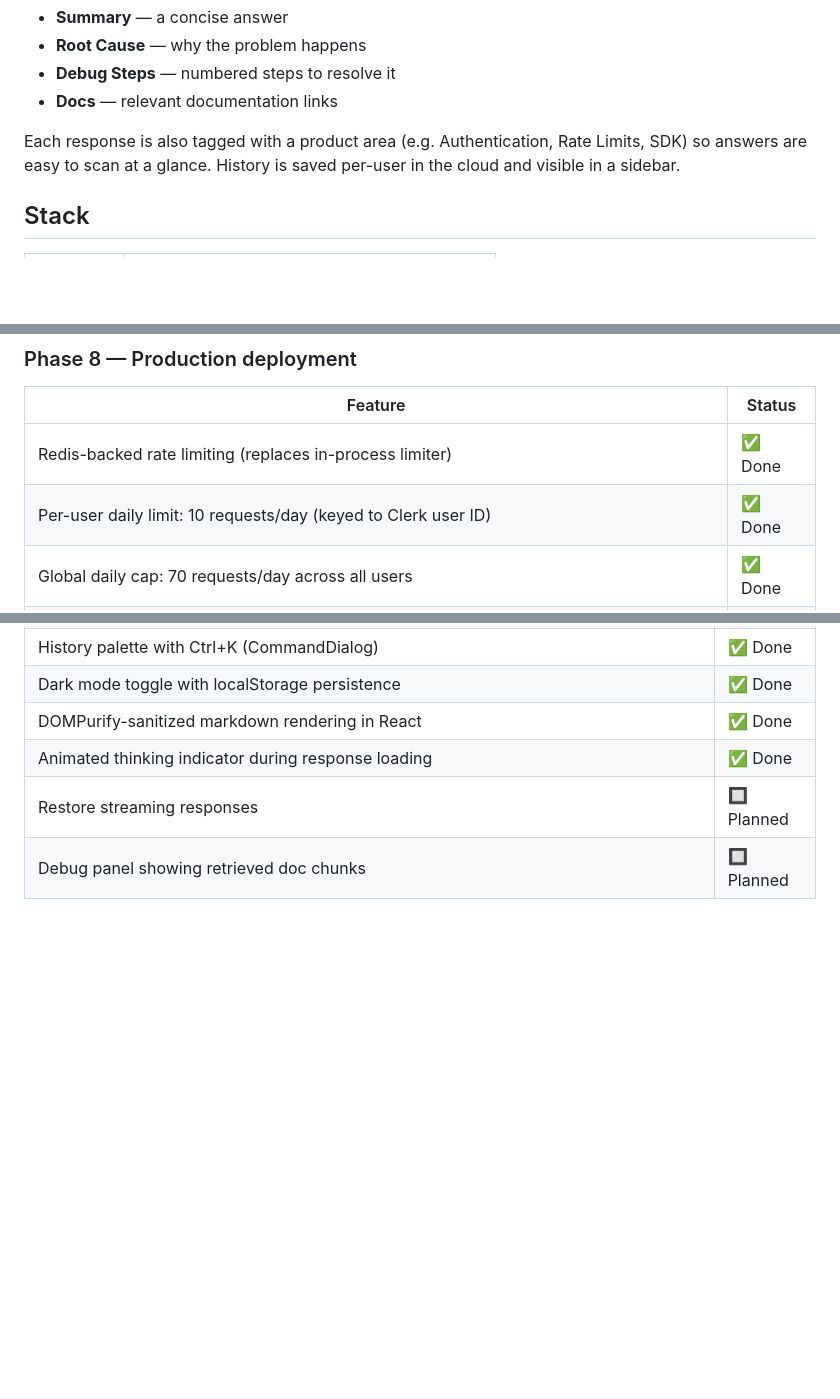
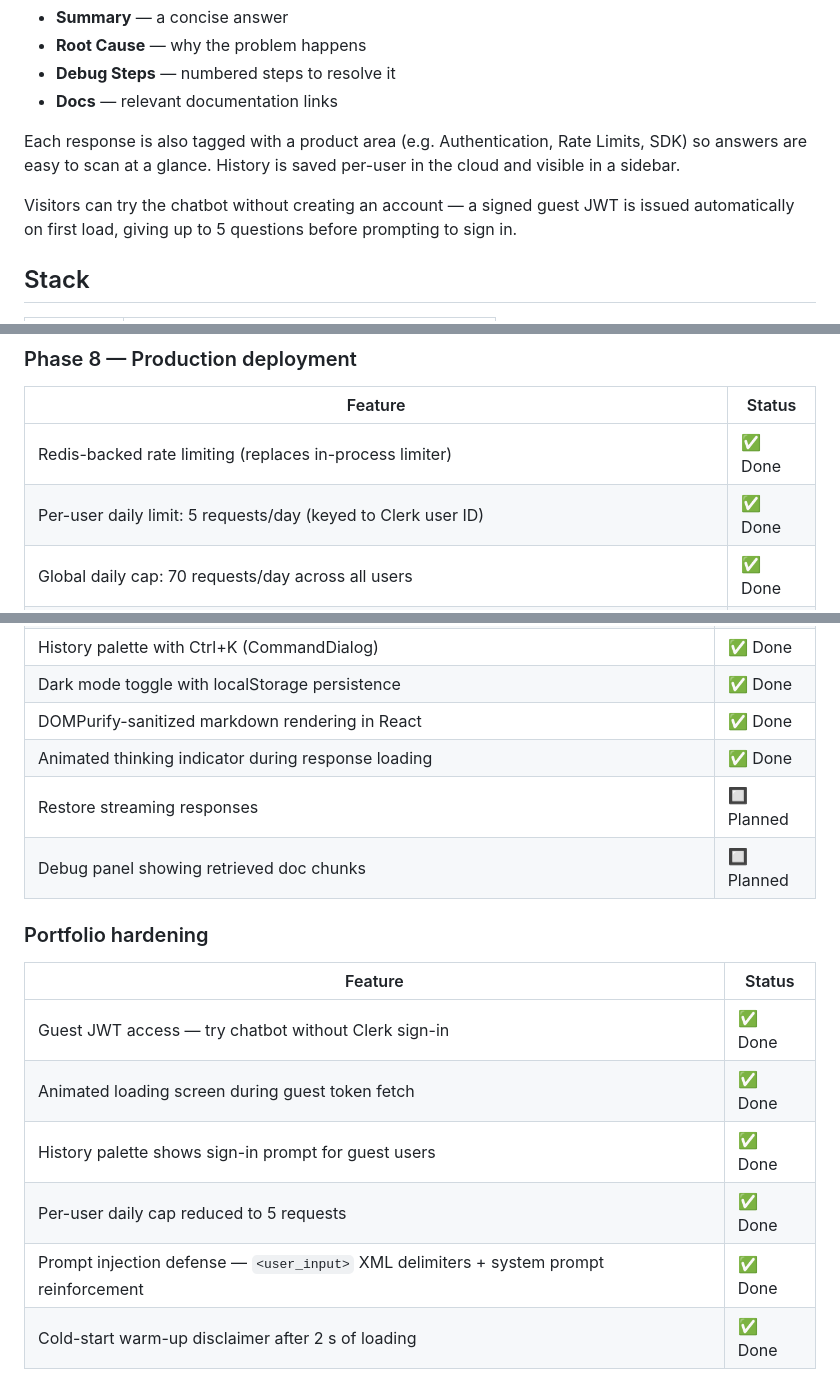
Before and after one commit to kesean/Golem, a Markdown page: README.md, 3 parts joined by grey strips. Rendered like a GitHub page; blank space fills up the shorter version.

Commit message:
docs: update README — guest mode, GUEST_JWT_SECRET env var, portfolio hardening phase
Co-Authored-By: Claude Sonnet 4.6 <noreply@anthropic.com>

```diff
--- a/README.md
+++ b/README.md
@@ -14,6 +14,8 @@ You type a technical question. The app streams back a response broken into four
 - **Docs** — relevant documentation links
 
 Each response is also tagged with a product area (e.g. Authentication, Rate Limits, SDK) so answers are easy to scan at a glance. History is saved per-user in the cloud and visible in a sidebar.
+
+Visitors can try the chatbot without creating an account — a signed guest JWT is issued automatically on first load, giving up to 5 questions before prompting to sign in.
 
 ## Stack
 
@@ -184,7 +187,7 @@ Branch → environment mapping:
 | Feature | Status |
 |---------|--------|
 | Redis-backed rate limiting (replaces in-process limiter) | ✅ Done |
-| Per-user daily limit: 10 requests/day (keyed to Clerk user ID) | ✅ Done |
+| Per-user daily limit: 5 requests/day (keyed to Clerk user ID) | ✅ Done |
 | Global daily cap: 70 requests/day across all users | ✅ Done |
 | CORS scoped to Vercel frontend origin | ✅ Done |
 | CORS allowed for Vercel preview deployments via `PREVIEW_ORIGIN_REGEX` | ✅ Done |
@@ -240,3 +243,14 @@ Branch → environment mapping:
 | Animated thinking indicator during response loading | ✅ Done |
 | Restore streaming responses | 🔲 Planned |
 | Debug panel showing retrieved doc chunks | 🔲 Planned |
+
+### Portfolio hardening
+
+| Feature | Status |
+|---------|--------|
+| Guest JWT access — try chatbot without Clerk sign-in | ✅ Done |
+| Animated loading screen during guest token fetch | ✅ Done |
+| History palette shows sign-in prompt for guest users | ✅ Done |
+| Per-user daily cap reduced to 5 requests | ✅ Done |
+| Prompt injection defense — `<user_input>` XML delimiters + system prompt reinforcement | ✅ Done |
+| Cold-start warm-up disclaimer after 2 s of loading | ✅ Done |
```
Also changed, not shown: other parts of README.md (+1 -0 lines).
